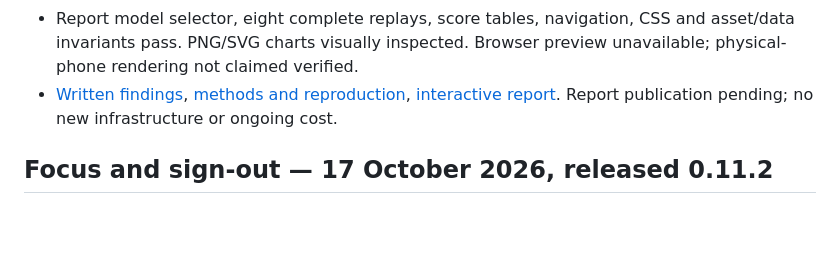
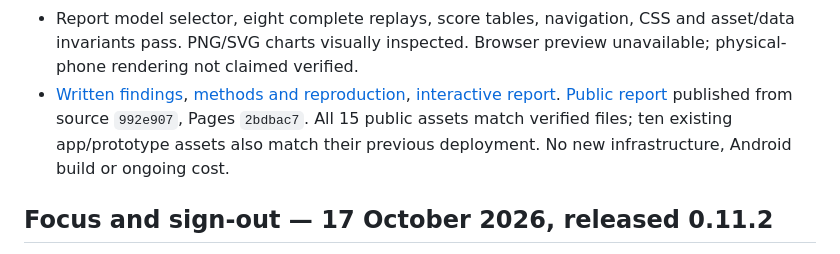
Before and after one commit to xNorbertx/word-conquest, a Markdown page: docs/PROGRESS.md, the part around the change. Rendered like a GitHub page; blank space fills up the shorter version.

Commit message:
Record verified public scoring study and unchanged app assets

```diff
--- a/docs/PROGRESS.md
+++ b/docs/PROGRESS.md
@@ -24,7 +24,10 @@
 - [Written findings](research/scoring-2026-10-18/FINDINGS.md),
   [methods and reproduction](research/scoring-2026-10-18/README.md),
   [interactive report](research/scoring-2026-10-18/index.html).
-  Report publication pending; no new infrastructure or ongoing cost.
+  [Public report](https://xnorbertx.github.io/word-conquest/research/scoring-2026-10-18/) published from source `992e907`,
+  Pages `2bdbac7`. All 15 public assets match verified files;
+  ten existing app/prototype assets also match their previous deployment.
+  No new infrastructure, Android build or ongoing cost.
 
 ## Focus and sign-out — 17 October 2026, released 0.11.2
 
```
Also changed, not shown: README.md (+1 -1 lines), ROADMAP.md (+1 -1 lines).
